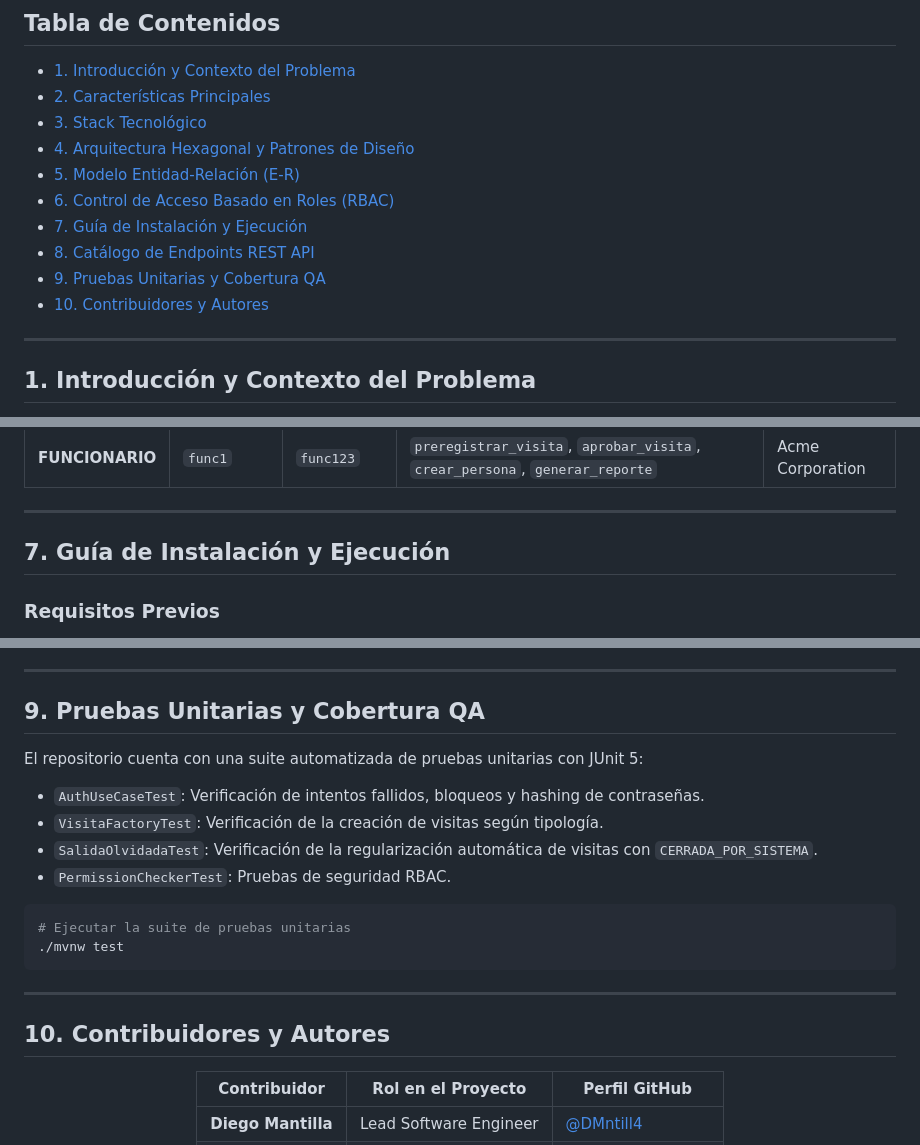
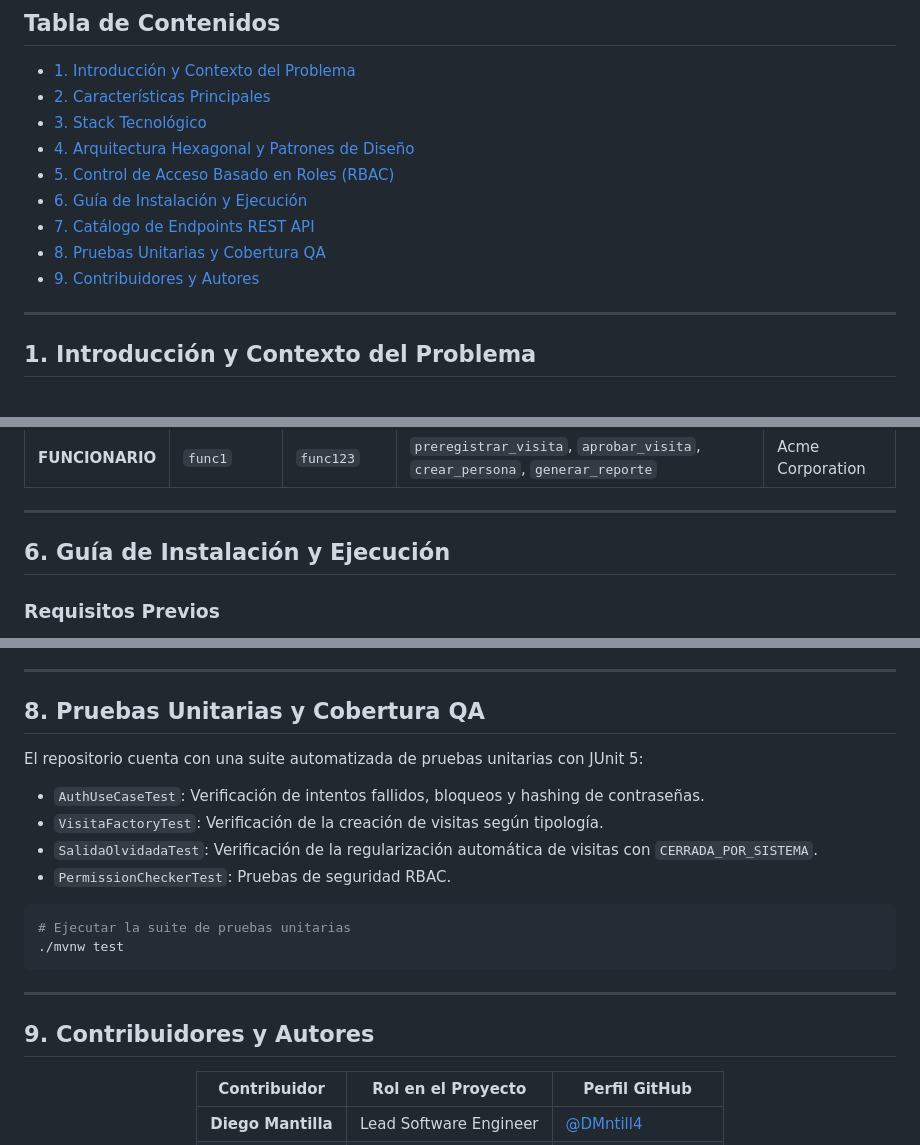
Before and after one commit to DMntill4/SICA, a Markdown page: README.md, 3 parts joined by grey strips. Rendered like a GitHub page.

Commit message:
docs(readme): remove ER diagram section from README

```diff
--- a/README.md
+++ b/README.md
@@ -26,12 +26,11 @@
 - [2. Características Principales](#2-características-principales)
 - [3. Stack Tecnológico](#3-stack-tecnológico)
 - [4. Arquitectura Hexagonal y Patrones de Diseño](#4-arquitectura-hexagonal-y-patrones-de-diseño)
-- [5. Modelo Entidad-Relación (E-R)](#5-modelo-entidad-relación-e-r)
-- [6. Control de Acceso Basado en Roles (RBAC)](#6-control-de-acceso-basado-en-roles-rbac)
-- [7. Guía de Instalación y Ejecución](#7-guía-de-instalación-y-ejecución)
-- [8. Catálogo de Endpoints REST API](#8-catálogo-de-endpoints-rest-api)
-- [9. Pruebas Unitarias y Cobertura QA](#9-pruebas-unitarias-y-cobertura-qa)
-- [10. Contribuidores y Autores](#10-contribuidores-y-autores)
+- [5. Control de Acceso Basado en Roles (RBAC)](#5-control-de-acceso-basado-en-roles-rbac)
+- [6. Guía de Instalación y Ejecución](#6-guía-de-instalación-y-ejecución)
+- [7. Catálogo de Endpoints REST API](#7-catálogo-de-endpoints-rest-api)
+- [8. Pruebas Unitarias y Cobertura QA](#8-pruebas-unitarias-y-cobertura-qa)
+- [9. Contribuidores y Autores](#9-contribuidores-y-autores)
 
 ---
 
@@ -155,7 +122,7 @@ erDiagram
 
 ---
 
-## 7. Guía de Instalación y Ejecución
+## 6. Guía de Instalación y Ejecución
 
 ### Requisitos Previos
 - **Java JDK 17 o 21** instalado.
@@ -200,7 +167,7 @@ java -jar target/sica.jar
 
 ---
 
-## 9. Pruebas Unitarias y Cobertura QA
+## 8. Pruebas Unitarias y Cobertura QA
 
 El repositorio cuenta con una suite automatizada de pruebas unitarias con JUnit 5:
 - `AuthUseCaseTest`: Verificación de intentos fallidos, bloqueos y hashing de contraseñas.
@@ -215,7 +182,7 @@ El repositorio cuenta con una suite automatizada de pruebas unitarias con JUnit
 
 ---
 
-## 10. Contribuidores y Autores
+## 9. Contribuidores y Autores
 
 <div align="center">
 
```
Also changed, not shown: other parts of README.md (+2 -34 lines).
